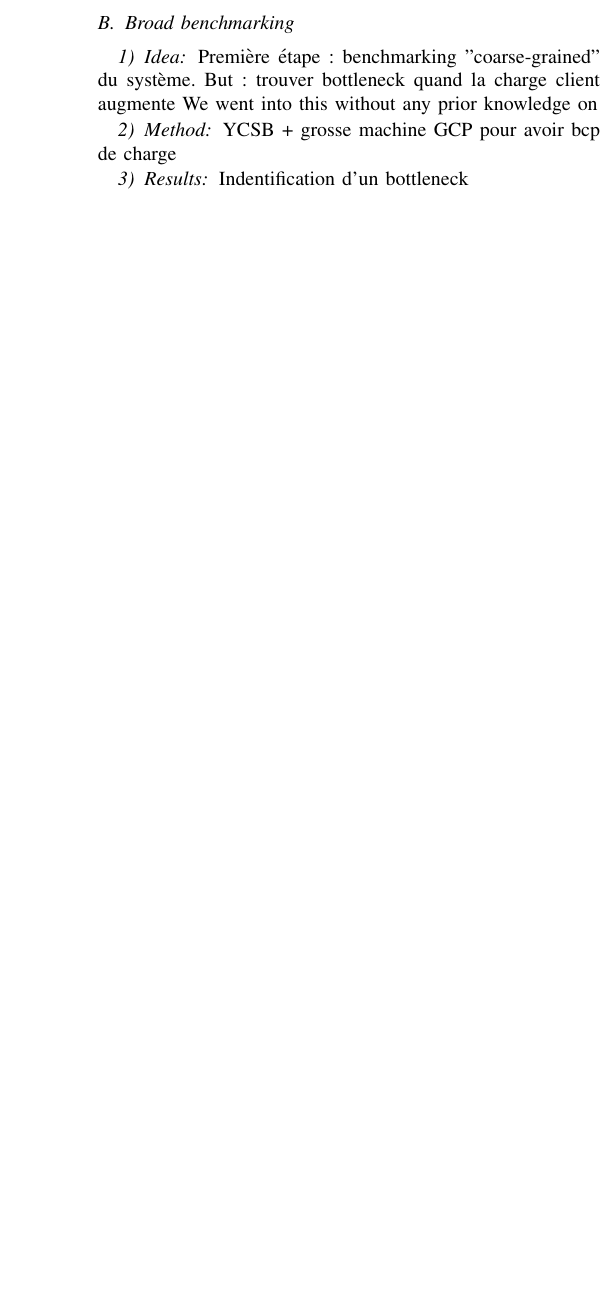
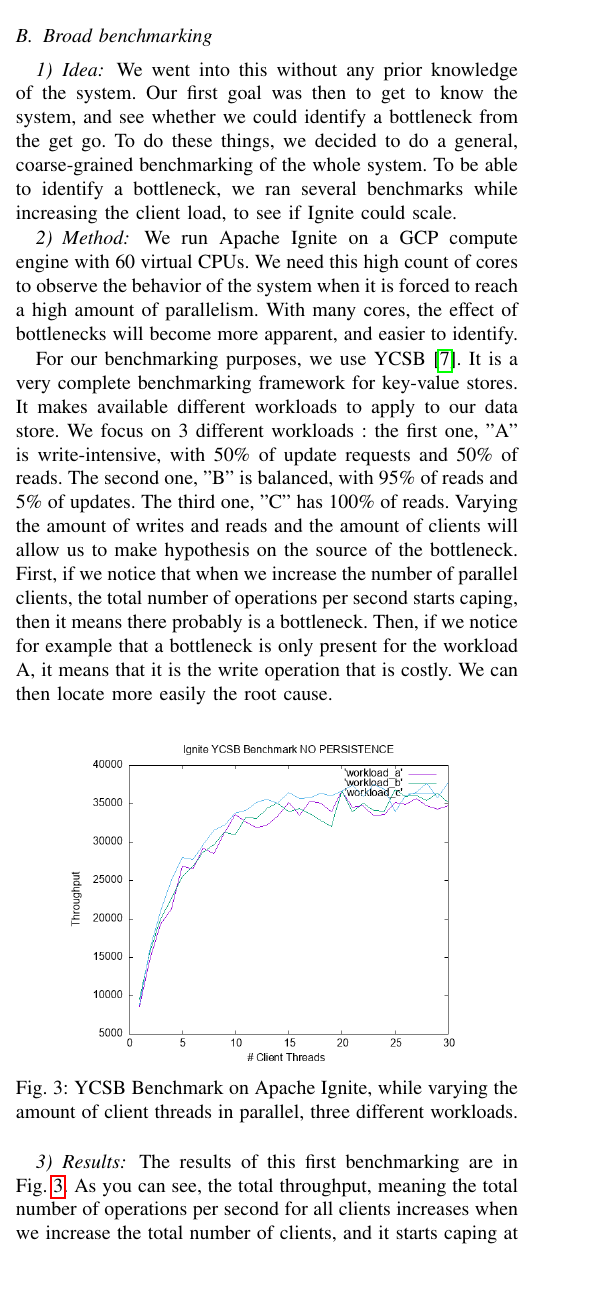
Before and after one commit to Adchad/IgniteDegradableObjects, a LaTeX paper (report/rapport.tex): part of one column of page 3 of 3 before the commit and part of one column of page 3 of 4 after it, cut so that both start at the same text, the shorter picture padded with empty space. Compiled offline with pdfLaTeX; a missing font is replaced by an installed copy or a similar font; a LaTeX package or settings file that is missing is left out.

Commit message:
update to the report

```diff
--- a/report/rapport.tex
+++ b/report/rapport.tex
@@ -126,10 +133,22 @@
+As explained before, we will be working on Apache Ignite, an in-memory data store, where the data is stored in key-value pairs. It is a very complex piece of software, and has over 1.5 million SLOC.
 
 \subsection{Broad benchmarking}
 \subsubsection{Idea}
-Première étape : benchmarking "coarse-grained" du système.
-But : trouver bottleneck quand la charge client augmente
-We went into this without any prior knowledge on
+We went into this without any prior knowledge of the system. Our first goal was then to get to know the system, and see whether we could identify a bottleneck from the get go. To do these things, we decided to do a general, coarse-grained benchmarking of the whole system. To be able to identify a bottleneck, we ran several benchmarks while increasing the client load, to see if Ignite could scale.
 \subsubsection{Method}
-YCSB + grosse machine GCP pour avoir bcp de charge
+We run Apache Ignite on a GCP compute engine with 60 virtual CPUs. We need this high count of cores to observe the behavior of the system when it is forced to reach a high amount of parallelism. With many cores, the effect of bottlenecks will become more apparent, and easier to identify.
+
+For our benchmarking purposes, we use YCSB \cite{YCSB}. It is a very complete benchmarking framework for key-value stores. It makes available different workloads to apply to our data store. We focus on 3 different workloads : the first one, "A" is write-intensive, with 50\% of update requests and 50\% of reads. The second one, "B" is balanced, with 95\% of reads and 5\% of updates. The third one, "C" has 100\% of reads.
+Varying the amount of writes and reads and the amount of clients will allow us to make hypothesis on the source of the bottleneck.
+First, if we notice that when we increase the number of parallel clients, the total number of operations per second starts caping, then it means there probably is a bottleneck. Then, if we notice for example that a bottleneck is only present for the workload A, it means that it is the write operation that is costly. We can then locate more easily the root cause.
+
 \subsubsection{Results}
-Indentification d'un bottleneck
+
+\begin{figure}[!ht]
+\centerline{\includegraphics[width=70mm]{coarse_grained.png}}
+\caption{YCSB Benchmark on Apache Ignite, while varying the amount of client threads in parallel, three different workloads.}
+\label{coarse_grained}
+\end{figure}
+
+The results of this first benchmarking are in Fig.~\ref{coarse_grained}.
+As you can see, the total throughput, meaning the total number of operations per second for all clients increases when we increase the total number of clients, and it starts caping at aroung 12 parallel threads. There is in fact a bottleneck in the application.
```
Also changed, not shown: report/coarse_grained.png (added), report/rapport.pdf, report/rapport.tex (38 more changed lines), 3 other files.
